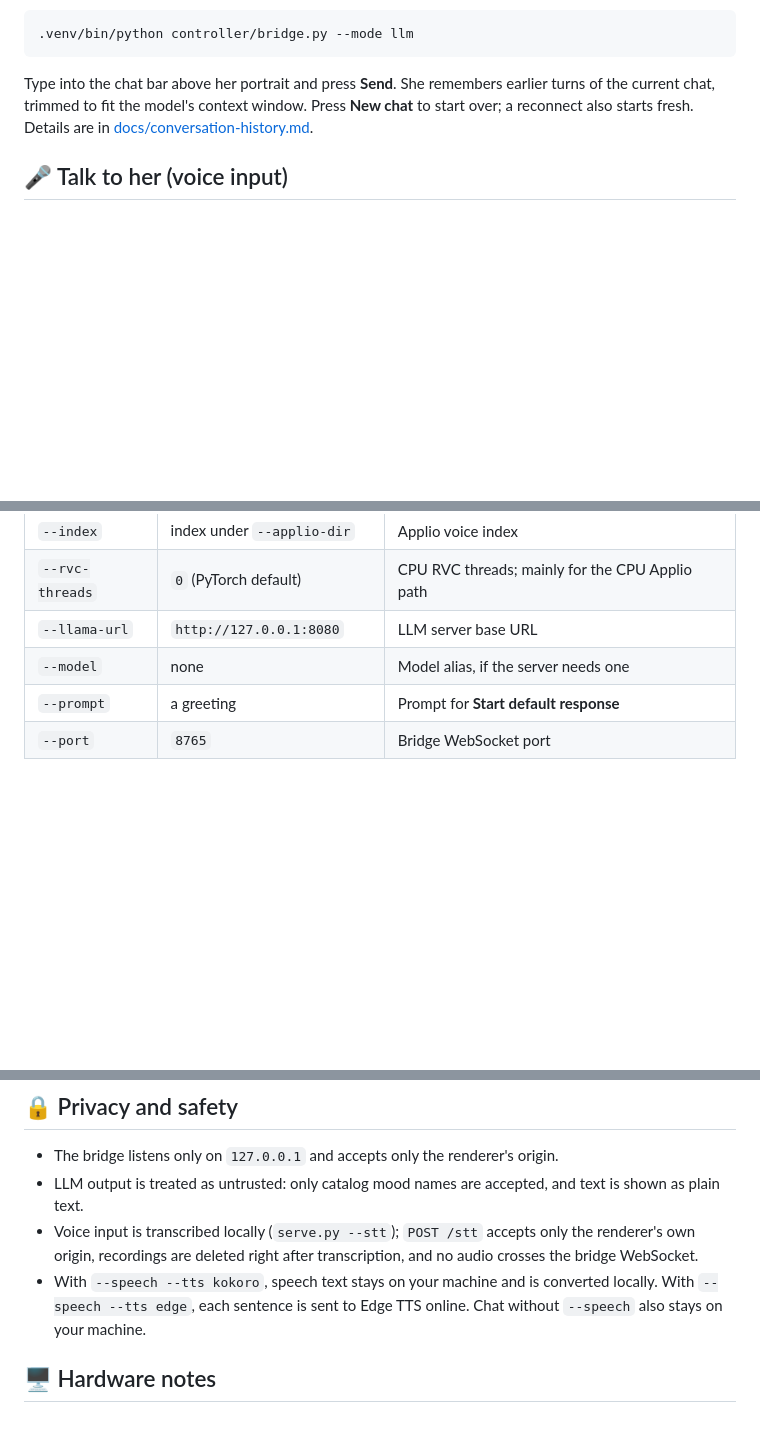
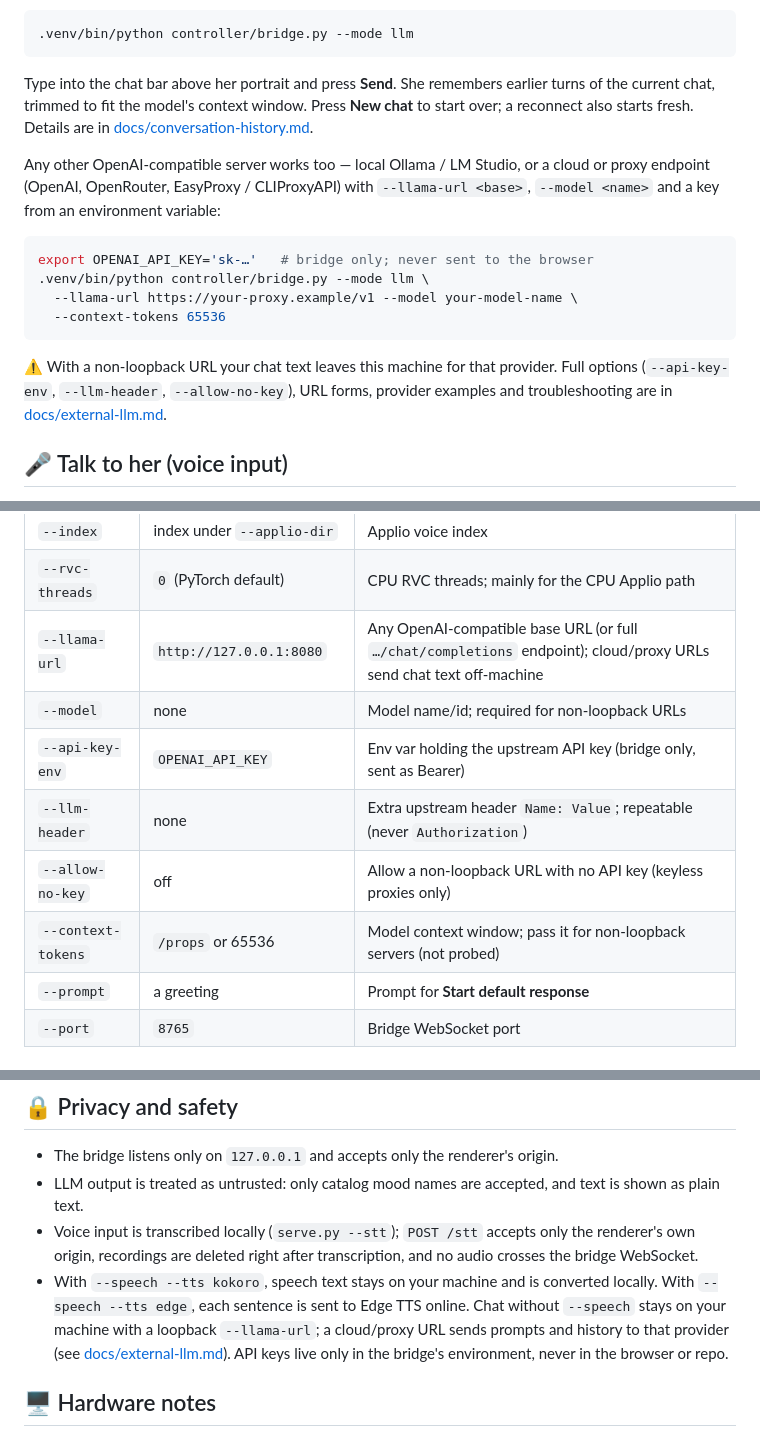
Before and after one commit to arctic-cheetah/AI-Avatar-PMX-MMD, a Markdown page: README.md, 3 parts joined by grey strips. Rendered like a GitHub page; blank space fills up the shorter version.

Commit message:
docs: describe external cloud/proxy LLM support for issue #9

````diff
--- a/README.md
+++ b/README.md
@@ -121,6 +121,17 @@ Then restart the bridge in LLM mode (Ctrl+C the demo first):
 
 Type into the chat bar above her portrait and press **Send**. She remembers earlier turns of the current chat, trimmed to fit the model's context window. Press **New chat** to start over; a reconnect also starts fresh. Details are in [docs/conversation-history.md](docs/conversation-history.md).
 
+Any other OpenAI-compatible server works too — local Ollama / LM Studio, or a cloud or proxy endpoint (OpenAI, OpenRouter, EasyProxy / CLIProxyAPI) with `--llama-url <base>`, `--model <name>` and a key from an environment variable:
+
+```bash
+export OPENAI_API_KEY='sk-…'   # bridge only; never sent to the browser
+.venv/bin/python controller/bridge.py --mode llm \
+  --llama-url https://your-proxy.example/v1 --model your-model-name \
+  --context-tokens 65536
+```
+
+⚠️ With a non-loopback URL your chat text leaves this machine for that provider. Full options (`--api-key-env`, `--llm-header`, `--allow-no-key`), URL forms, provider examples and troubleshooting are in [docs/external-llm.md](docs/external-llm.md).
+
 ## 🎤 Talk to her (voice input)
 
 1. **Install** (once): `python3 -m controller.setup_stt`. This creates `.venv-stt` and downloads Whisper `base.en` at a pinned revision.
@@ -179,8 +190,12 @@ The voice model and Applio settings (RVC pitch, index rate, protect, plus Kokoro
 | `--pth`            | model under `--applio-dir`          | Applio voice model                                                             |
 | `--index`          | index under `--applio-dir`          | Applio voice index                                                             |
 | `--rvc-threads`    | `0` (PyTorch default)               | CPU RVC threads; mainly for the CPU Applio path                                |
-| `--llama-url`      | `http://127.0.0.1:8080`             | LLM server base URL                                                            |
-| `--model`          | none                                  | Model alias, if the server needs one                                           |
+| `--llama-url`      | `http://127.0.0.1:8080`             | Any OpenAI-compatible base URL (or full `…/chat/completions` endpoint); cloud/proxy URLs send chat text off-machine |
+| `--model`          | none                                  | Model name/id; required for non-loopback URLs                                  |
+| `--api-key-env`    | `OPENAI_API_KEY`                    | Env var holding the upstream API key (bridge only, sent as Bearer)             |
+| `--llm-header`     | none                                  | Extra upstream header `Name: Value`; repeatable (never `Authorization`)         |
+| `--allow-no-key`   | off                                   | Allow a non-loopback URL with no API key (keyless proxies only)                |
+| `--context-tokens` | `/props` or 65536                     | Model context window; pass it for non-loopback servers (not probed)            |
 | `--prompt`         | a greeting                            | Prompt for **Start default response**                                    |
 | `--port`           | `8765`                              | Bridge WebSocket port                                                          |
 
@@ -262,7 +278,7 @@ The plan for upcoming features is in the [🗺️ roadmap issue #21](https://git
 - The bridge listens only on `127.0.0.1` and accepts only the renderer's origin.
 - LLM output is treated as untrusted: only catalog mood names are accepted, and text is shown as plain text.
 - Voice input is transcribed locally (`serve.py --stt`); `POST /stt` accepts only the renderer's own origin, recordings are deleted right after transcription, and no audio crosses the bridge WebSocket.
-- With `--speech --tts kokoro`, speech text stays on your machine and is converted locally. With `--speech --tts edge`, each sentence is sent to Edge TTS online. Chat without `--speech` also stays on your machine.
+- With `--speech --tts kokoro`, speech text stays on your machine and is converted locally. With `--speech --tts edge`, each sentence is sent to Edge TTS online. Chat without `--speech` stays on your machine with a loopback `--llama-url`; a cloud/proxy URL sends prompts and history to that provider (see [docs/external-llm.md](docs/external-llm.md)). API keys live only in the bridge's environment, never in the browser or repo.
 
 ## 🖥️ Hardware notes
 
````
Also changed, not shown: other parts of README.md (+1 -0 lines), docs/external-llm.md (added, +161 -0 lines), docs/running-the-bridge.md (+24 -0 lines).
